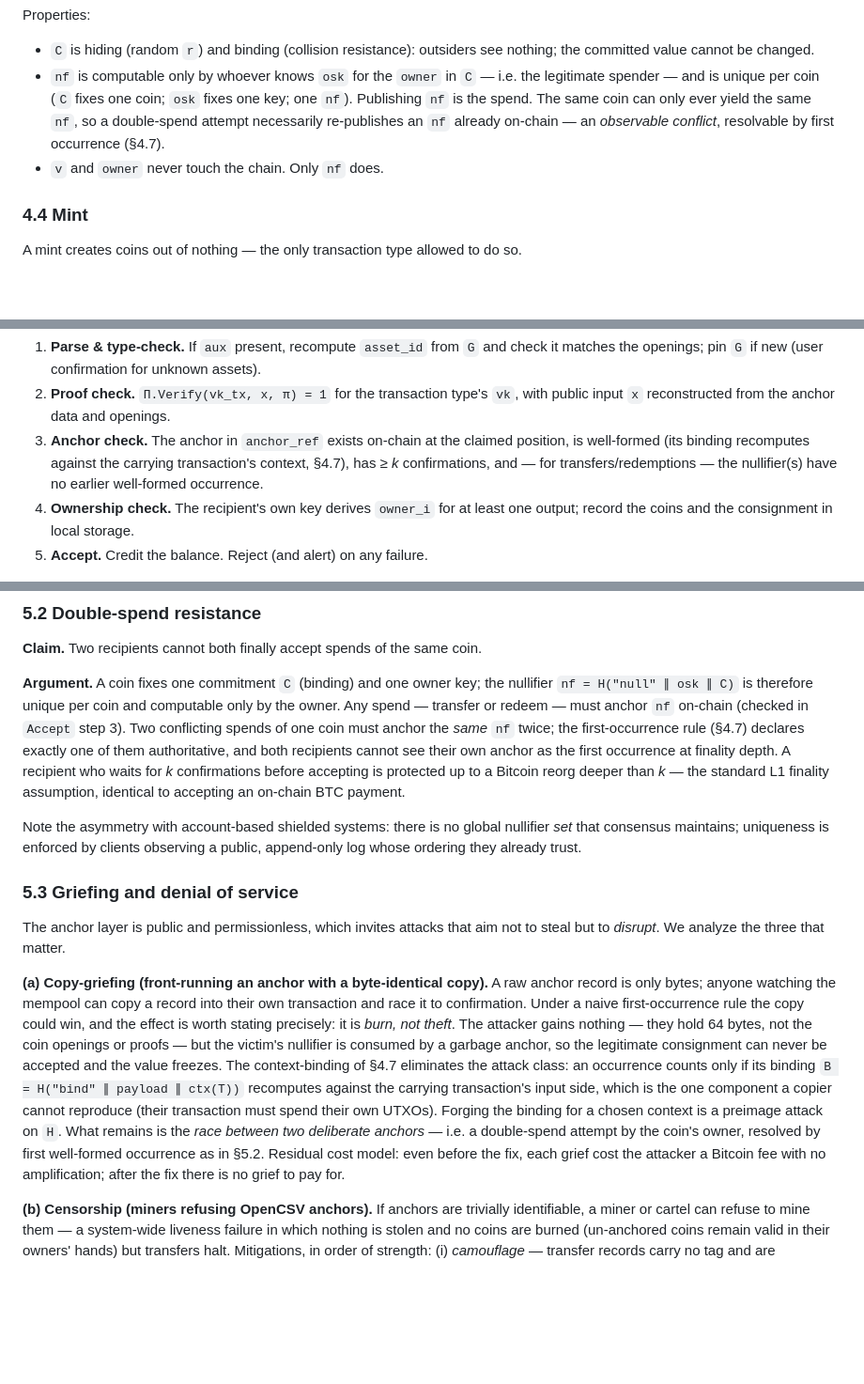
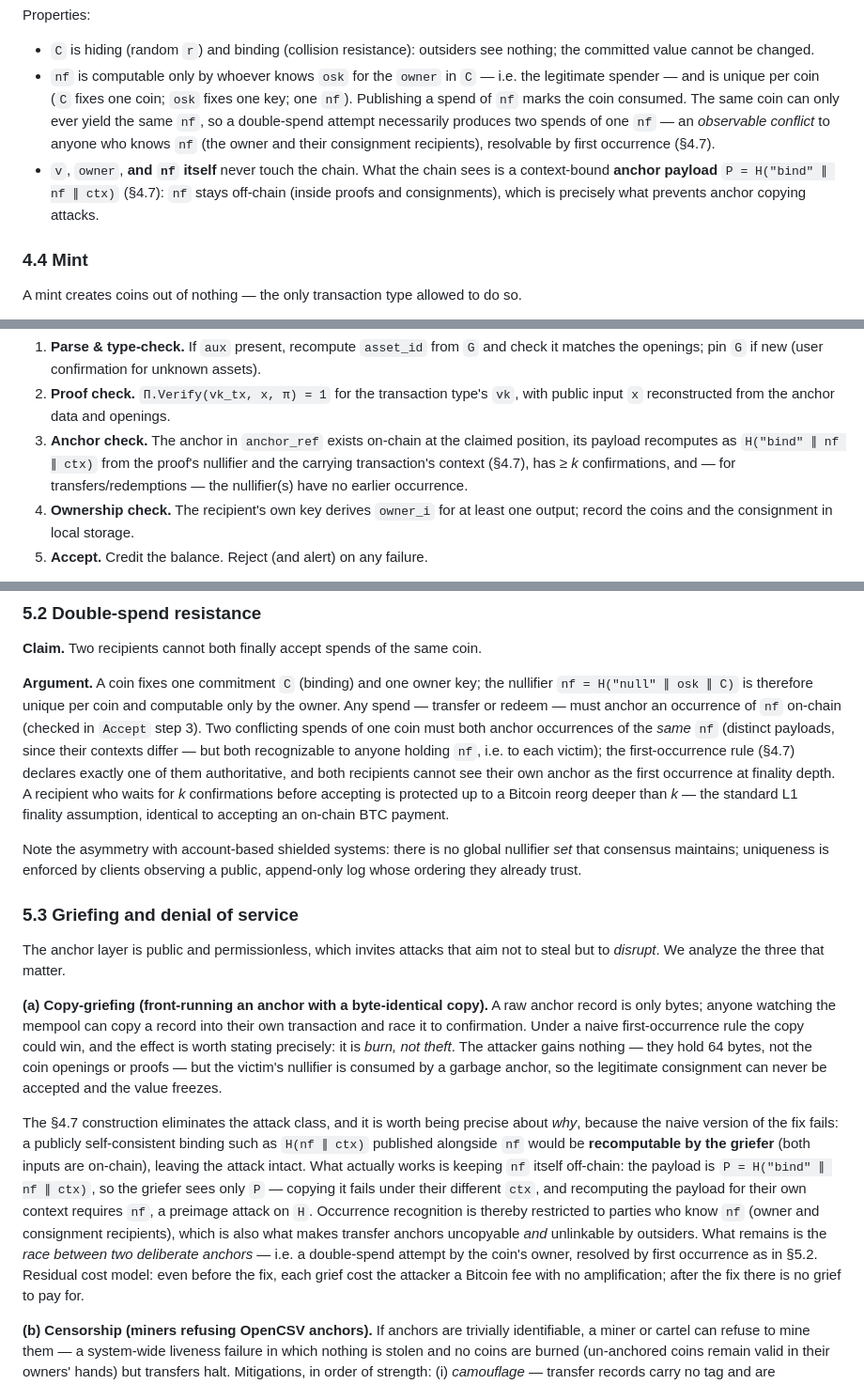
Before and after one commit to opencsvnet/opencsv, a Markdown page: paper/opencsv.md, 3 parts joined by grey strips. Shown at 94% size. GitHub-like rendering; blank space fills up the shorter version.

```diff
--- a/paper/opencsv.md
+++ b/paper/opencsv.md
@@ -299,10 +299,14 @@ Properties:
   the committed value cannot be changed.
 - `nf` is computable only by whoever knows `osk` for the `owner` in `C` — i.e. the
   legitimate spender — and is unique per coin (`C` fixes one coin; `osk` fixes one key;
-  one `nf`). Publishing `nf` is the spend. The same coin can only ever yield the same
-  `nf`, so a double-spend attempt necessarily re-publishes an `nf` already on-chain —
-  an *observable conflict*, resolvable by first occurrence (§4.7).
-- `v` and `owner` never touch the chain. Only `nf` does.
+  one `nf`). Publishing a spend of `nf` marks the coin consumed. The same coin can
+  only ever yield the same `nf`, so a double-spend attempt necessarily produces two
+  spends of one `nf` — an *observable conflict* to anyone who knows `nf` (the owner
+  and their consignment recipients), resolvable by first occurrence (§4.7).
+- `v`, `owner`, **and `nf` itself** never touch the chain. What the chain sees is a
+  context-bound **anchor payload** `P = H("bind" ∥ nf ∥ ctx)` (§4.7): `nf` stays
+  off-chain (inside proofs and consignments), which is precisely what prevents
+  anchor copying attacks.
 
 ### 4.4 Mint
 
@@ -475,10 +493,10 @@ consignment := (
 2. **Proof check.** `Π.Verify(vk_tx, x, π) = 1` for the transaction type's `vk`, with
    public input `x` reconstructed from the anchor data and openings.
 3. **Anchor check.** The anchor in `anchor_ref` exists on-chain at the claimed
-   position, is well-formed (its binding recomputes against the carrying
-   transaction's context, §4.7), has ≥ *k* confirmations, and — for
-   transfers/redemptions — the nullifier(s) have no earlier well-formed
-   occurrence.
+   position, its payload recomputes as `H("bind" ∥ nf ∥ ctx)` from the proof's
+   nullifier and the carrying transaction's context (§4.7), has ≥ *k*
+   confirmations, and — for transfers/redemptions — the nullifier(s) have no
+   earlier occurrence.
 4. **Ownership check.** The recipient's own key derives `owner_i` for at least one
    output; record the coins and the consignment in local storage.
 5. **Accept.** Credit the balance. Reject (and alert) on any failure.
@@ -536,9 +554,11 @@ address.
 
 **Argument.** A coin fixes one commitment `C` (binding) and one owner key; the
 nullifier `nf = H("null" ∥ osk ∥ C)` is therefore unique per coin and computable only
-by the owner. Any spend — transfer or redeem — must anchor `nf` on-chain (checked in
-`Accept` step 3). Two conflicting spends of one coin must anchor the *same* `nf`
-twice; the first-occurrence rule (§4.7) declares exactly one of them authoritative,
+by the owner. Any spend — transfer or redeem — must anchor an occurrence of `nf`
+on-chain (checked in `Accept` step 3). Two conflicting spends of one coin must both
+anchor occurrences of the *same* `nf` (distinct payloads, since their contexts
+differ — but both recognizable to anyone holding `nf`, i.e. to each victim); the
+first-occurrence rule (§4.7) declares exactly one of them authoritative,
 and both recipients cannot see their own anchor as the first occurrence at finality
 depth. A recipient who waits for *k* confirmations before accepting is protected up
 to a Bitcoin reorg deeper than *k* — the standard L1 finality assumption, identical
@@ -559,14 +579,20 @@ their own transaction and race it to confirmation. Under a naive first-occurrenc
 rule the copy could win, and the effect is worth stating precisely: it is *burn,
 not theft*. The attacker gains nothing — they hold 64 bytes, not the coin openings
 or proofs — but the victim's nullifier is consumed by a garbage anchor, so the
-legitimate consignment can never be accepted and the value freezes. The
-context-binding of §4.7 eliminates the attack class: an occurrence counts only if
-its binding `B = H("bind" ∥ payload ∥ ctx(T))` recomputes against the carrying
-transaction's input side, which is the one component a copier cannot reproduce
-(their transaction must spend their own UTXOs). Forging the binding for a chosen
-context is a preimage attack on `H`. What remains is the *race between two
+legitimate consignment can never be accepted and the value freezes.
+
+The §4.7 construction eliminates the attack class, and it is worth being precise
+about *why*, because the naive version of the fix fails: a publicly self-consistent
+binding such as `H(nf ∥ ctx)` published alongside `nf` would be **recomputable by
+the griefer** (both inputs are on-chain), leaving the attack intact. What actually
+works is keeping `nf` itself off-chain: the payload is `P = H("bind" ∥ nf ∥ ctx)`,
+so the griefer sees only `P` — copying it fails under their different `ctx`, and
+recomputing the payload for their own context requires `nf`, a preimage attack on
+`H`. Occurrence recognition is thereby restricted to parties who know `nf` (owner
+and consignment recipients), which is also what makes transfer anchors
+uncopyable *and* unlinkable by outsiders. What remains is the *race between two
 deliberate anchors* — i.e. a double-spend attempt by the coin's owner, resolved by
-first well-formed occurrence as in §5.2. Residual cost model: even before the fix,
+first occurrence as in §5.2. Residual cost model: even before the fix,
 each grief cost the attacker a Bitcoin fee with no amplification; after the fix
 there is no grief to pay for.
 
```
Also changed, not shown: other parts of paper/opencsv.md (+58 -44 lines).
